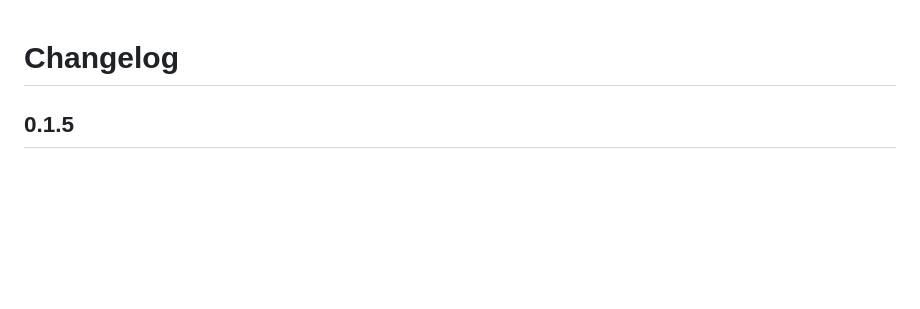
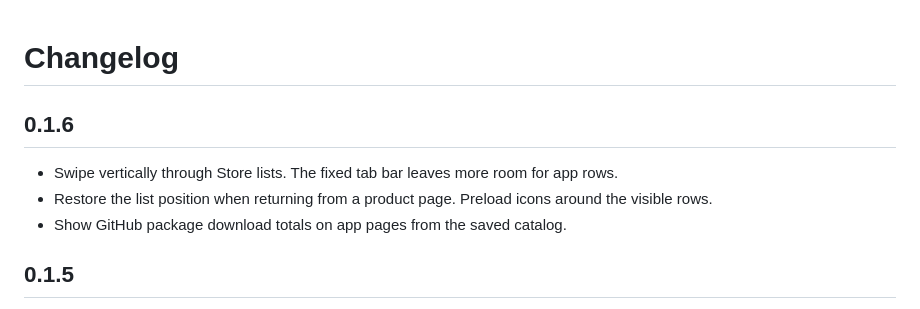
Before and after one commit to DoanNguyenTrong/kindle-primitive-store, a Markdown page: CHANGELOG.md, the part around the change. Rendered like a GitHub page; blank space fills up the shorter version.

```diff
--- a/CHANGELOG.md
+++ b/CHANGELOG.md
@@ -1,4 +1,10 @@
 # Changelog
+
+## 0.1.6
+
+- Swipe vertically through Store lists. The fixed tab bar leaves more room for app rows.
+- Restore the list position when returning from a product page. Preload icons around the visible rows.
+- Show GitHub package download totals on app pages from the saved catalog.
 
 ## 0.1.5
 
```
Also changed, not shown: README.md (+13 -9 lines), docs/images/store-app.png, docs/images/store-apps-scrolled.png (added), docs/images/store-apps.png, docs/images/store-search-keyboard.png, docs/images/store-today.png, docs/images/store-updates.png, 5 other files.
